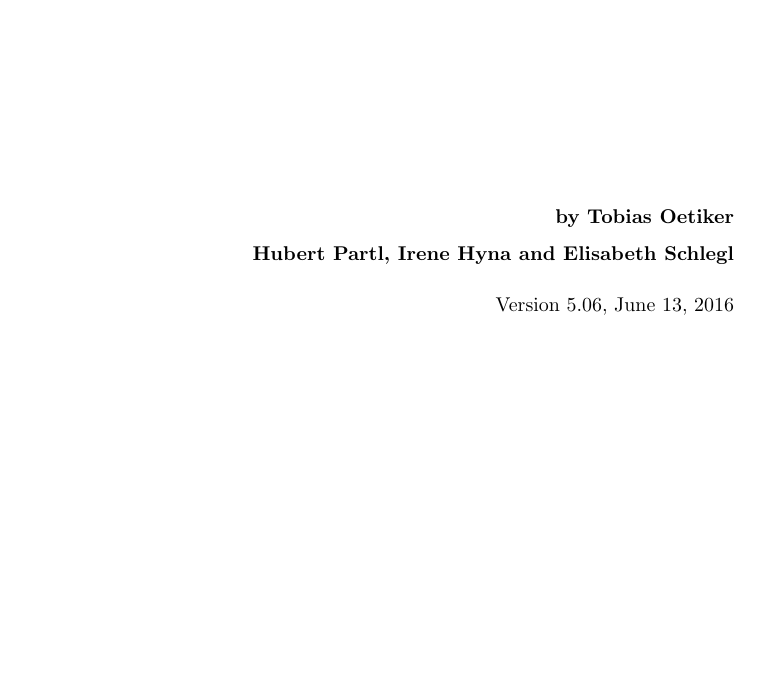
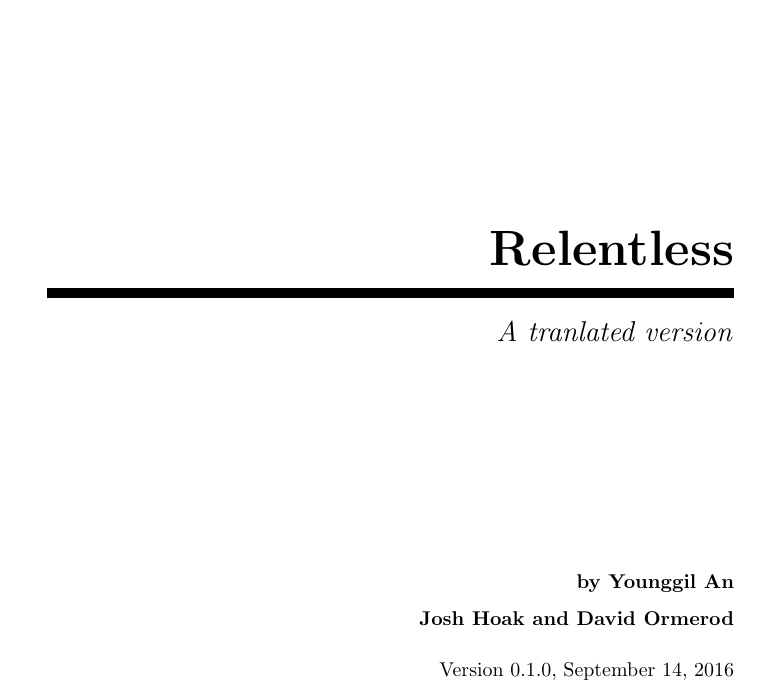
Before and after one commit to zalois/Book, a LaTeX book (Book.tex, which reads title.tex): part of page 1 of 18, cut at the place of the change, the shorter picture padded with empty space. Compiled offline with pdfLaTeX; a LaTeX package or settings file that is missing is left out.

Commit message:
Update title.tex
Edit the title to the actual book name

```diff
--- a/title.tex
+++ b/title.tex
@@ -26,9 +25,9 @@ Introduction to \LaTeXe
 \noindent\hspace*{\centeroffset}\makebox[0pt][l]{\begin{minipage}{\textwidth}
 \flushright
 {\bfseries
-by Tobias Oetiker\\[1.5ex]
-Hubert Partl, Irene Hyna and  Elisabeth Schlegl\\[3ex]}
-Version~5.06, June 13, 2016
+by Younggil An\\[1.5ex]
+Josh Hoak and  David Ormerod\\[3ex]}
+Version~0.1.0, September 14, 2016
 \end{minipage}}
 
 %\addtolength{\textwidth}{\centeroffset}
```
Also changed, not shown: title.tex (5 more changed lines).
